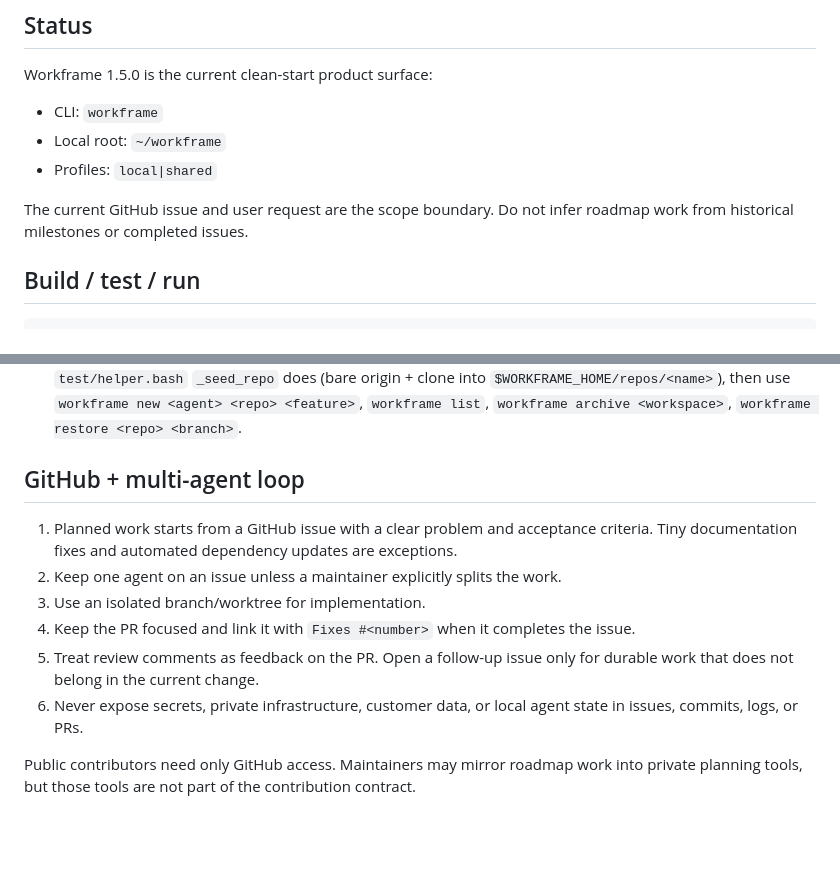
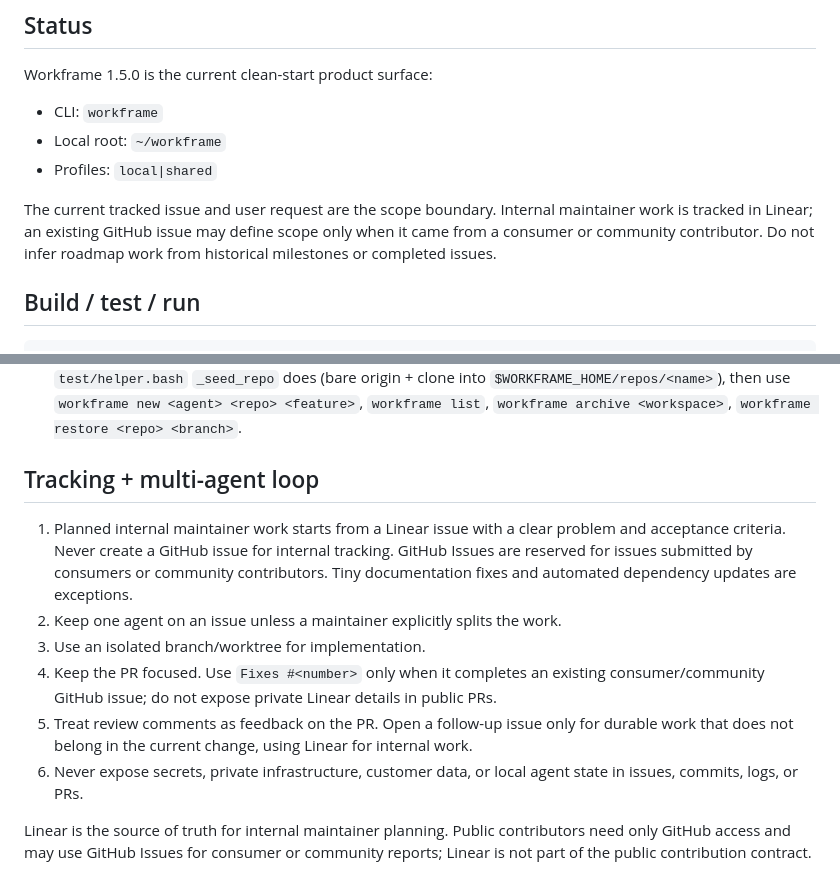
Before and after one commit to fschrhunt/code, a Markdown page: AGENTS.md, 2 parts joined by grey strips. Rendered like a GitHub page; blank space fills up the shorter version.

Commit message:
Use Linear for internal tracking

```diff
--- a/AGENTS.md
+++ b/AGENTS.md
@@ -36,8 +36,10 @@ Workframe 1.5.0 is the current clean-start product surface:
 - Local root: `~/workframe`
 - Profiles: `local|shared`
 
-The current GitHub issue and user request are the scope boundary. Do not infer
-roadmap work from historical milestones or completed issues.
+The current tracked issue and user request are the scope boundary. Internal
+maintainer work is tracked in Linear; an existing GitHub issue may define scope
+only when it came from a consumer or community contributor. Do not infer roadmap
+work from historical milestones or completed issues.
 
 ## Build / test / run
 
@@ -98,20 +100,24 @@ test/               bats tests + golden fixtures
   use `workframe new <agent> <repo> <feature>`, `workframe list`, `workframe archive <workspace>`,
   `workframe restore <repo> <branch>`.
 
-## GitHub + multi-agent loop
+## Tracking + multi-agent loop
 
-1. Planned work starts from a GitHub issue with a clear problem and acceptance
-   criteria. Tiny documentation fixes and automated dependency updates are
-   exceptions.
+1. Planned internal maintainer work starts from a Linear issue with a clear
+   problem and acceptance criteria. Never create a GitHub issue for internal
+   tracking. GitHub Issues are reserved for issues submitted by consumers or
+   community contributors. Tiny documentation fixes and automated dependency
+   updates are exceptions.
 2. Keep one agent on an issue unless a maintainer explicitly splits the work.
 3. Use an isolated branch/worktree for implementation.
-4. Keep the PR focused and link it with `Fixes #<number>` when it completes the
-   issue.
+4. Keep the PR focused. Use `Fixes #<number>` only when it completes an existing
+   consumer/community GitHub issue; do not expose private Linear details in
+   public PRs.
 5. Treat review comments as feedback on the PR. Open a follow-up issue only for
-   durable work that does not belong in the current change.
+   durable work that does not belong in the current change, using Linear for
+   internal work.
 6. Never expose secrets, private infrastructure, customer data, or local agent
    state in issues, commits, logs, or PRs.
 
-Public contributors need only GitHub access. Maintainers may mirror roadmap work
-into private planning tools, but those tools are not part of the contribution
-contract.
+Linear is the source of truth for internal maintainer planning. Public
+contributors need only GitHub access and may use GitHub Issues for consumer or
+community reports; Linear is not part of the public contribution contract.
```
